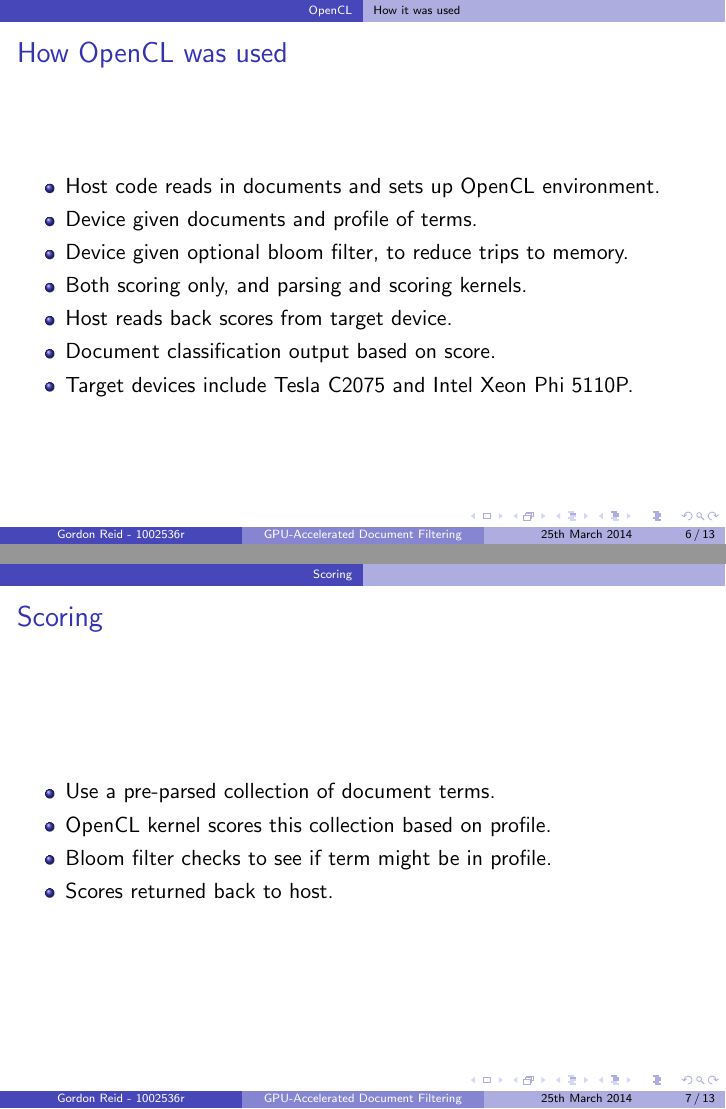
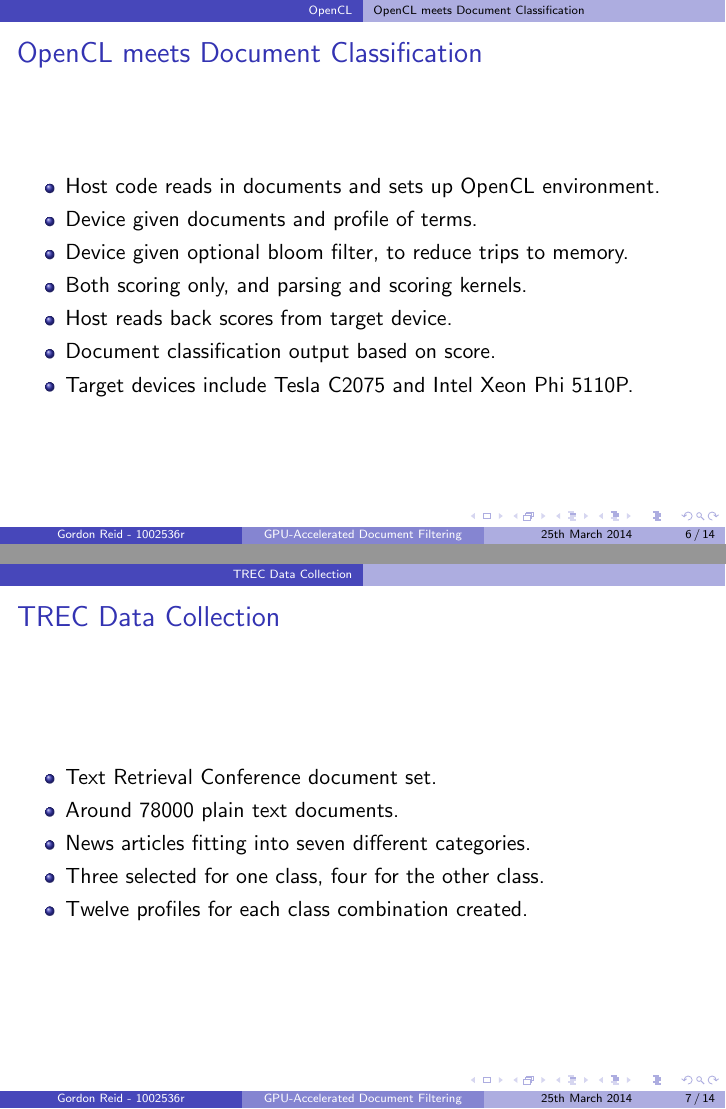
Before and after one commit to jessr92/Level4Project, LaTeX slides (Presentation/presentation.tex): pages 6 and 7 of 13 before the commit and pages 6 and 7 of 14 after it, joined at a grey line. Compiled offline with pdfLaTeX.

Commit message:
Addition of TREC discussion and rewording of presentation

```diff
--- a/Presentation/presentation.tex
+++ b/Presentation/presentation.tex
@@ -51,9 +51,9 @@
         \item Device code, the kernel, in OpenCL which runs on target device.
     \end{itemize}
 }
-\subsection{How it was used}
+\subsection{OpenCL meets Document Classification}
 \frame{
-    \frametitle{How OpenCL was used}
+    \frametitle{OpenCL meets Document Classification}
     \begin{itemize}
         \item Host code reads in documents and sets up OpenCL environment.
         \item Device given documents and profile of terms.
@@ -64,11 +64,22 @@
         \item Target devices include Tesla C2075 and Intel Xeon Phi 5110P.
     \end{itemize}
 }
+\section{TREC Data Collection}
+\frame{
+    \frametitle{TREC Data Collection}
+    \begin{itemize}
+        \item Text Retrieval Conference document set.
+        \item Around 78000 plain text documents.
+        \item News articles fitting into seven different categories.
+        \item Three selected for one class, four for the other class.
+        \item Twelve profiles for each class combination created.
+    \end{itemize}
+}
 \section{Scoring}
 \frame{
     \frametitle{Scoring}
     \begin{itemize}
-        \item Use a pre-parsed collection of document terms.
+        \item Use a pre-parsed collection of document terms for TREC collection.
         \item OpenCL kernel scores this collection based on profile.
         \item Bloom filter checks to see if term might be in profile.
         \item Scores returned back to host.
```
Also changed, not shown: Presentation/presentation.tex (2 more changed lines).
